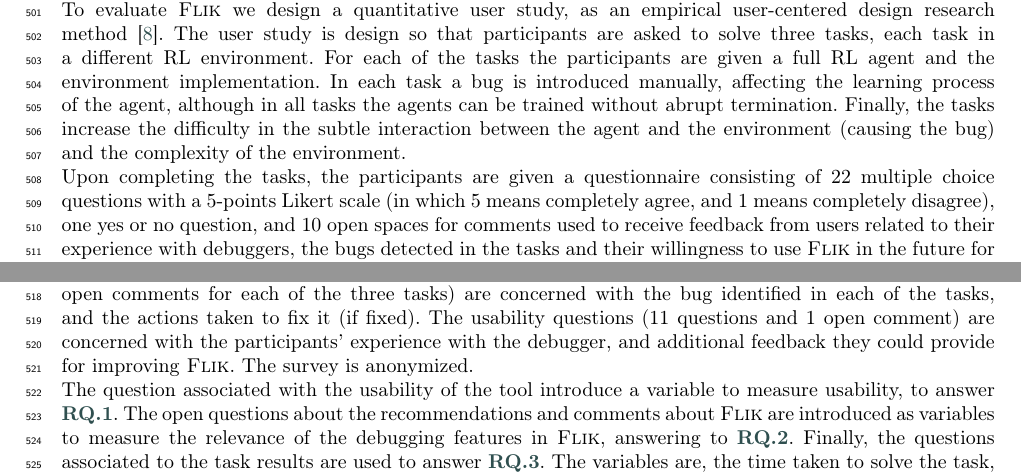
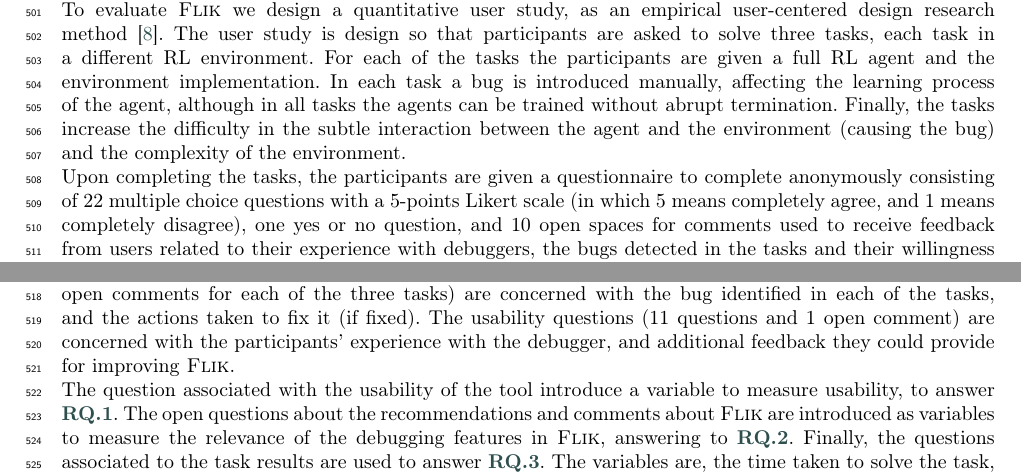
Before and after one commit to ncardozo/flik_full, a LaTeX paper (main.tex, which reads content/evaluation.tex): two parts of page 14 of 24, joined at a grey line, cut so that both start at the same text. Compiled offline with pdfLaTeX; a LaTeX package or settings file that is missing is left out.

Commit message:
updated of teh evaluation
Signed-off-by: ncardozo <n.cardozo@uniandes.edu.co>

```diff
--- a/content/evaluation.tex
+++ b/content/evaluation.tex
@@ -53,7 +53,8 @@ process of the agent, although in all tasks the agents can be trained without ab
 Finally, the tasks increase the difficulty in the subtle interaction between the agent and the
 environment (causing the bug) and the complexity of the environment.
 
-Upon completing the tasks, the participants are given a questionnaire consisting of 22 multiple choice
+Upon completing the tasks, the participants are given a questionnaire to complete anonymously
+consisting of 22 multiple choice
 questions with a 5-points Likert scale (in which 5 means completely agree, and 1 means completely
 disagree), one yes or no question, and 10 open spaces for comments used to receive feedback
 from users related to their experience with debuggers, the bugs detected in the tasks and their
@@ -73,8 +74,7 @@ characterize participants. The task results questions (9 questions plus 6 open c
 the same 3 questions and 2 open comments for each of the three tasks) are
 concerned with the bug identified in each of the tasks, and the actions taken to fix it (if fixed). The
 usability questions (11 questions and 1 open comment) are concerned with the participants'
-experience with the debugger, and additional feedback they could provide for improving \flik. The
-survey is anonymized.
+experience with the debugger, and additional feedback they could provide for improving \flik.
 
 The question associated with the usability of the tool introduce a variable to measure usability, to
 answer \ref{enum:debugger-use}. The open questions about the recommendations and comments
```
